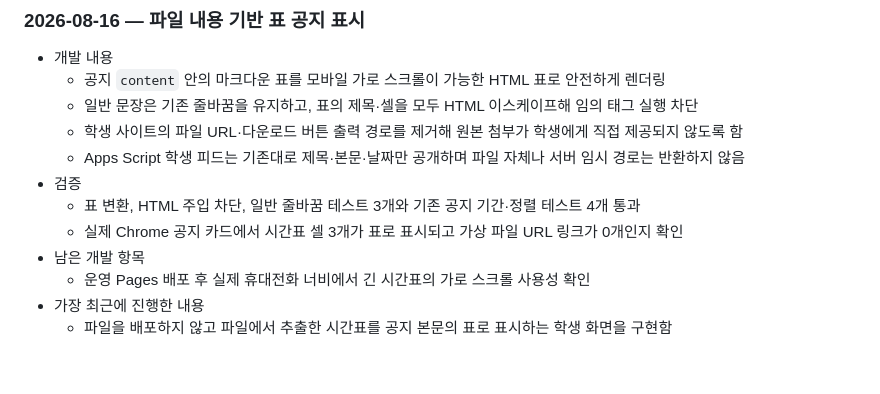
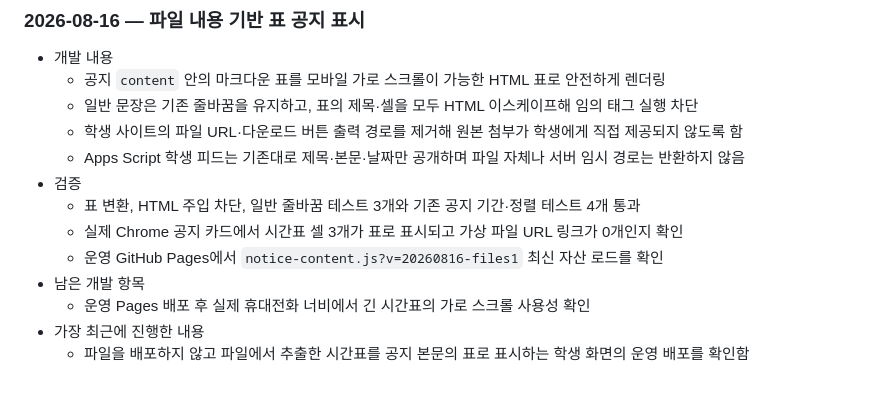
Before and after one commit to morningcandy/class-notice, a Markdown page: DESIGN.md, the part around the change. GitHub-like rendering.

Commit message:
Document live table notice deployment

```diff
--- a/DESIGN.md
+++ b/DESIGN.md
@@ -275,7 +275,8 @@ OpenAI API 키가 설정되면 Responses API의 JSON Schema 출력으로 일정
 - 검증
   - 표 변환, HTML 주입 차단, 일반 줄바꿈 테스트 3개와 기존 공지 기간·정렬 테스트 4개 통과
   - 실제 Chrome 공지 카드에서 시간표 셀 3개가 표로 표시되고 가상 파일 URL 링크가 0개인지 확인
+  - 운영 GitHub Pages에서 `notice-content.js?v=20260816-files1` 최신 자산 로드를 확인
 - 남은 개발 항목
   - 운영 Pages 배포 후 실제 휴대전화 너비에서 긴 시간표의 가로 스크롤 사용성 확인
 - 가장 최근에 진행한 내용
-  - 파일을 배포하지 않고 파일에서 추출한 시간표를 공지 본문의 표로 표시하는 학생 화면을 구현함
+  - 파일을 배포하지 않고 파일에서 추출한 시간표를 공지 본문의 표로 표시하는 학생 화면의 운영 배포를 확인함
```
